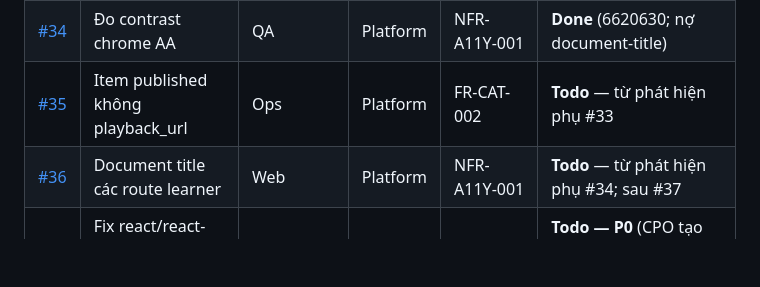
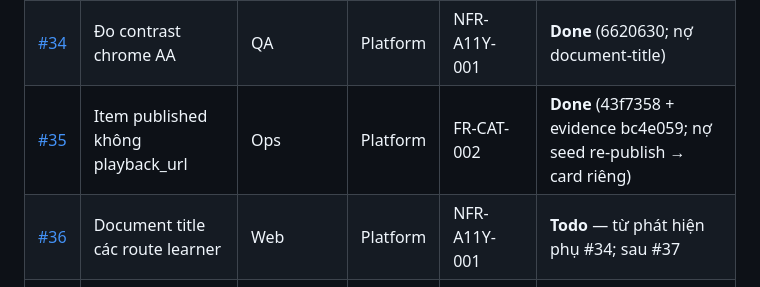
Before and after one commit to quyendolearndata/JPLearn, a Markdown page: docs/company/board.md, the part around the change. GitHub-like rendering; blank space fills up the shorter version.

Commit message:
docs(company): board đóng #35 (Done, evidence bc4e059)

```diff
--- a/docs/company/board.md
+++ b/docs/company/board.md
@@ -86,7 +86,7 @@ Mỗi item có `seat`, `gate`, `surface`, `status`. Ví dụ issue #2: Seat **CE
 | [#32](https://github.com/quyendolearndata/JPLearn/issues/32) | Review rubric CI clip thí điểm | Pedagogy | Platform | — | **Done** (99ba8fc; batch PASS) |
 | [#33](https://github.com/quyendolearndata/JPLearn/issues/33) | Pass/fail 10 clip stock | CI Level QA | Platform | — | **Done** (e54b7d3; 10/10 PASS, nợ workflow level_qa) |
 | [#34](https://github.com/quyendolearndata/JPLearn/issues/34) | Đo contrast chrome AA | QA | Platform | NFR-A11Y-001 | **Done** (6620630; nợ document-title) |
-| [#35](https://github.com/quyendolearndata/JPLearn/issues/35) | Item published không playback_url | Ops | Platform | FR-CAT-002 | **Todo** — từ phát hiện phụ #33 |
+| [#35](https://github.com/quyendolearndata/JPLearn/issues/35) | Item published không playback_url | Ops | Platform | FR-CAT-002 | **Done** (43f7358 + evidence bc4e059; nợ seed re-publish → card riêng) |
 | [#36](https://github.com/quyendolearndata/JPLearn/issues/36) | Document title các route learner | Web | Platform | NFR-A11Y-001 | **Todo** — từ phát hiện phụ #34; sau #37 |
 | [#37](https://github.com/quyendolearndata/JPLearn/issues/37) | Fix react/react-dom mismatch gãy `next build` | Web | Platform | — | **Todo — P0** (CPO tạo 26/8; chặn #36 và mọi web ship) |
 | [#38](https://github.com/quyendolearndata/JPLearn/issues/38) | 5xx alert thật trên staging | Platform | Platform | NFR-OBS-001 | **Todo** — sau 3 card Todo, trước pilot nội bộ |
```
